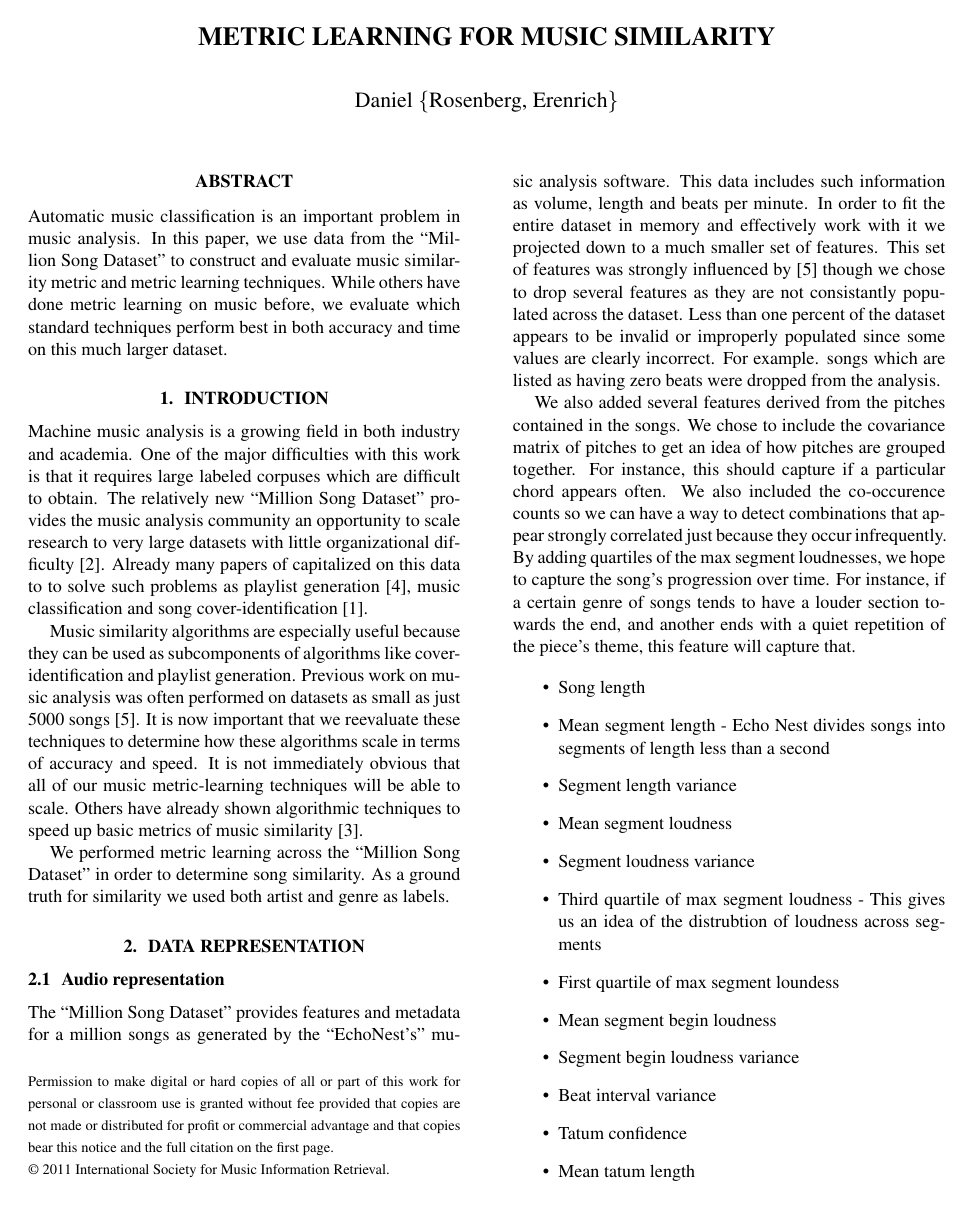
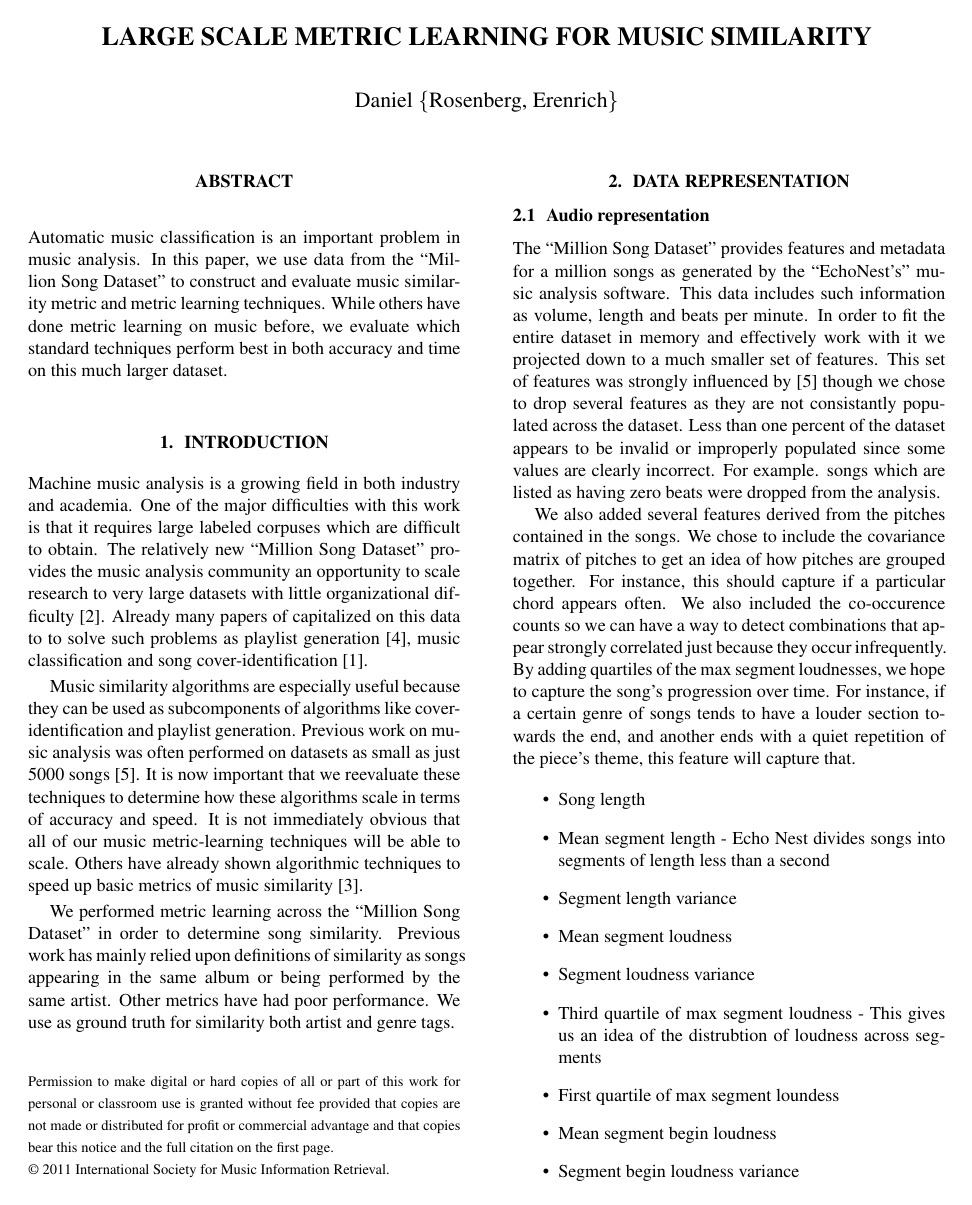
Before and after one commit to derenrich/musicanal, a LaTeX paper (paper/report.tex): page 1 of 2. Compiled offline with pdfLaTeX.

Commit message:
final draft

```diff
--- a/paper/report.tex
+++ b/paper/report.tex
@@ -3,7 +3,7 @@
 \usepackage{ismir2011,amsmath,cite}
 
 %opening
-\title{Metric Learning For Music Similarity}
+\title{Large Scale Metric Learning For Music Similarity}
 \author{Daniel \{Rosenberg, Erenrich\} }
 
 \begin{document}
@@ -18,7 +18,7 @@ Machine music analysis is a growing field in both industry and academia. One of
 
 Music similarity algorithms are especially useful because they can be used as subcomponents of algorithms like cover-identification and playlist generation. Previous work on music analysis was often performed on datasets as small as just 5000 songs\cite{Slaney_learninga}. It is now important that we reevaluate these techniques to determine how these algorithms scale in terms of accuracy and speed. It is not immediately obvious that all of our music metric-learning techniques will be able to scale. Others have already shown algorithmic techniques to speed up basic metrics of music similarity\cite{mcfee2011_sim}.
 
-We performed metric learning across the ``Million Song Dataset'' in order to determine song similarity. As a ground truth for similarity we used both artist and genre as labels.
+We performed metric learning across the ``Million Song Dataset'' in order to determine song similarity. Previous work has mainly relied upon definitions of similarity as songs appearing in the same album or being performed by the same artist. Other metrics have had poor performance. We use as ground truth for similarity both artist and genre tags.
 \section{Data representation}
 \subsection{Audio representation}
 The ``Million Song Dataset'' provides features and metadata for a million songs as generated by the ``EchoNest's'' music analysis software. This data includes such information as volume, length and beats per minute. In order to fit the entire dataset in memory and effectively work with it we projected down to a much smaller set of features. This set of features was strongly influenced by \cite{Slaney_learninga} though we chose to drop several features as they are not consistantly populated across the dataset. Less than one percent of the dataset appears to be invalid or improperly populated since some values are clearly incorrect. For example. songs which are listed as having zero beats were dropped from the analysis.
```
Also changed, not shown: paper/report.pdf, paper/report.tex (5 more changed lines).
